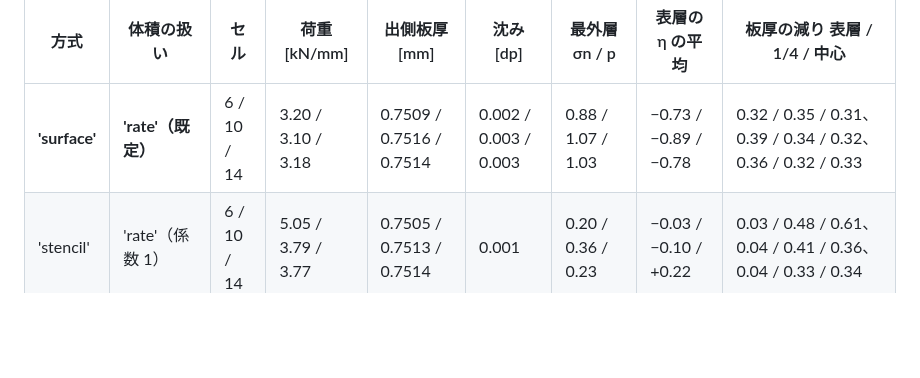
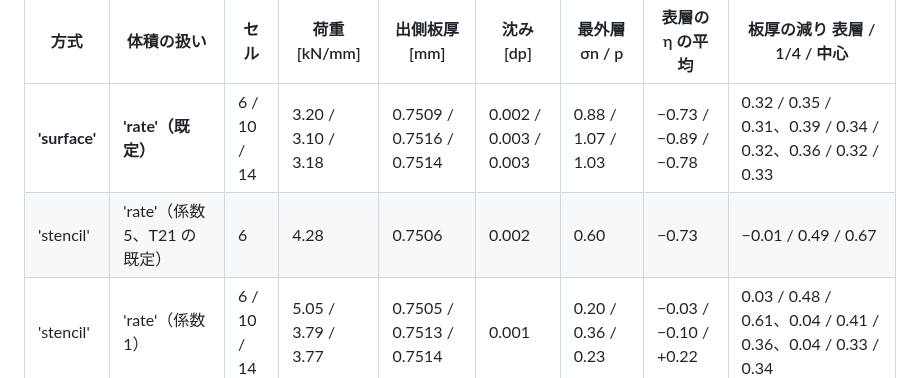
Before and after one commit to tacki7/my-mpm, a Markdown page: docs/validation.md, the part around the change. GitHub-like rendering; blank space fills up the shorter version.

Commit message:
docs(contact): the stencil contact with the factor 5 of T21, for the before-after comparison
Co-Authored-By: Claude Opus 5 (1M context) <noreply@anthropic.com>

```diff
--- a/docs/validation.md
+++ b/docs/validation.md
@@ -353,6 +353,7 @@ T21 の設計の比較（3 案 + 判定）から。厚板は h0 10 mm・R 15 mm
 | 方式 | 体積の扱い | セル | 荷重 [kN/mm] | 出側板厚 [mm] | 沈み [dp] | 最外層 σn / p | 表層の η の平均 | 板厚の減り 表層 / 1/4 / 中心 |
 |---|---|---|---|---|---|---|---|---|
 | **'surface'** | **'rate'（既定）** | 6 / 10 / 14 | 3.20 / 3.10 / 3.18 | 0.7509 / 0.7516 / 0.7514 | 0.002 / 0.003 / 0.003 | 0.88 / 1.07 / 1.03 | −0.73 / −0.89 / −0.78 | 0.32 / 0.35 / 0.31、0.39 / 0.34 / 0.32、0.36 / 0.32 / 0.33 |
+| 'stencil' | 'rate'（係数 5、T21 の既定） | 6 | 4.28 | 0.7506 | 0.002 | 0.60 | −0.73 | −0.01 / 0.49 / 0.67 |
 | 'stencil' | 'rate'（係数 1） | 6 / 10 / 14 | 5.05 / 3.79 / 3.77 | 0.7505 / 0.7513 / 0.7514 | 0.001 | 0.20 / 0.36 / 0.23 | −0.03 / −0.10 / +0.22 | 0.03 / 0.48 / 0.61、0.04 / 0.41 / 0.36、0.04 / 0.33 / 0.34 |
 | 'surface' | 'total' | 6 / 10 / 14 | 3.27 / 3.10 / 3.19 | 0.7543 / 0.7542 / 0.7530 | 0.007 / 0.010 / 0.010 | 0.87 / 1.04 / 1.00 | −0.76 / −0.77 / −0.76 | 0.31 / 0.33 / 0.33、0.46 / 0.29 / 0.30、0.41 / 0.32 / 0.32 |
 | 'stencil' | 'total' | 6 / 10 / 14 | 4.28 / 3.56 / 3.47 | 0.7549 / 0.7537 / 0.7529 | 0.001 | 0.57 / 0.68 / 0.69 | −0.87 / −0.84 / −0.83 | −0.02 / 0.48 / 0.68、−0.01 / 0.42 / 0.40、−0.01 / 0.39 / 0.38 |
```
